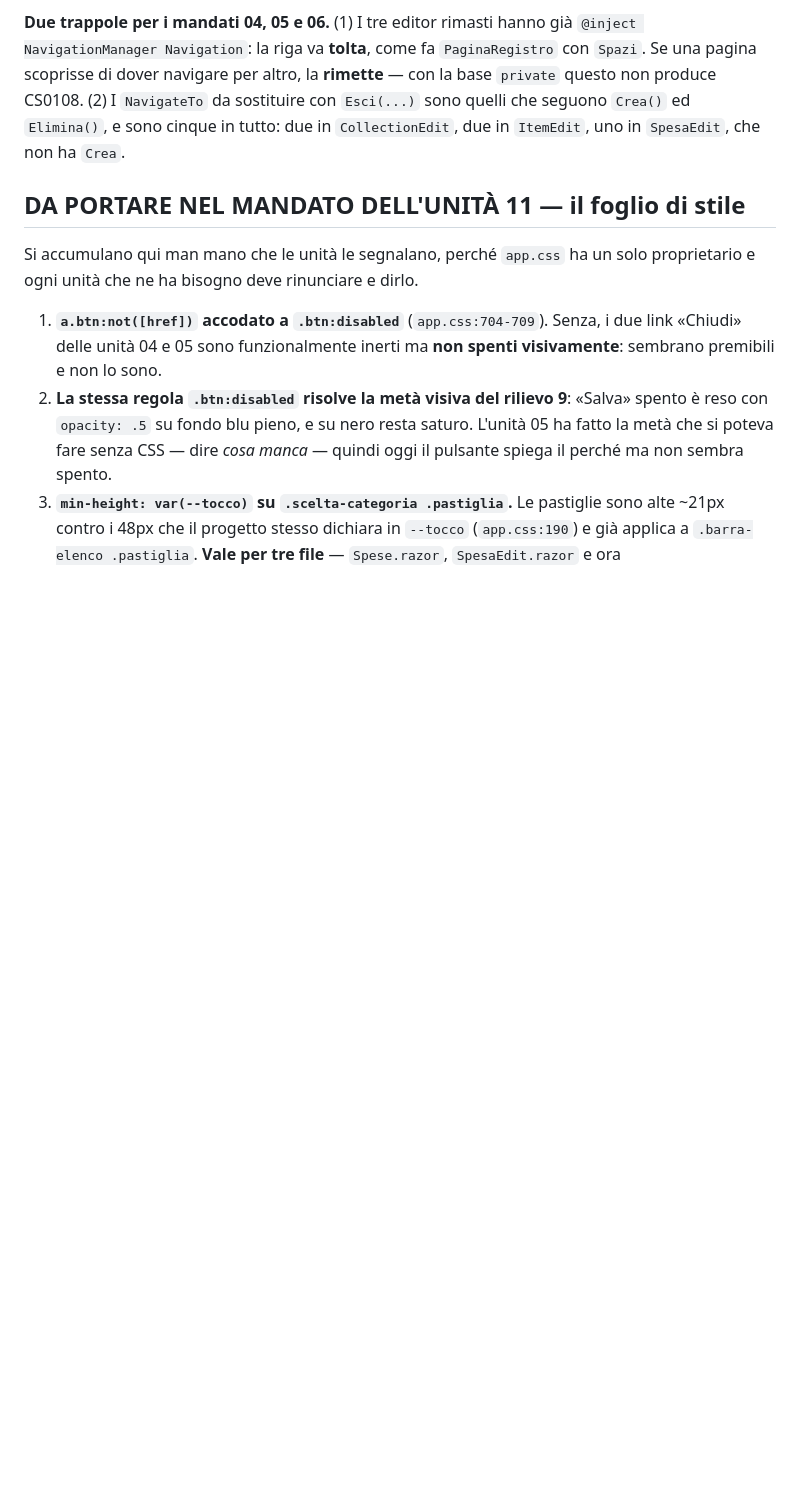
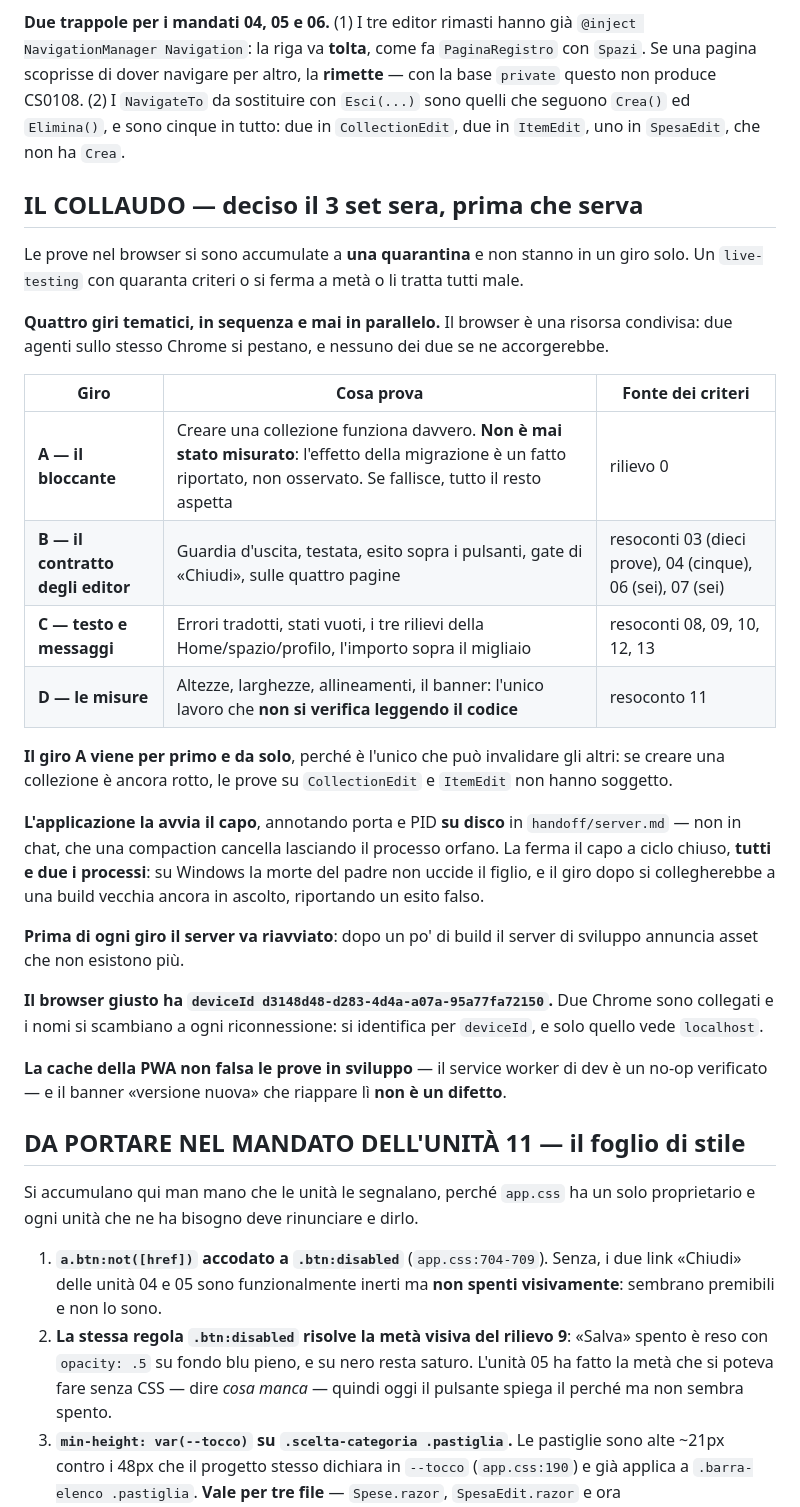
Before and after one commit to Grandre21/eton, a Markdown page: handoff/PIANO.md, the part around the change. GitHub-like rendering; blank space fills up the shorter version.

```diff
--- a/handoff/PIANO.md
+++ b/handoff/PIANO.md
@@ -390,6 +390,40 @@ Una classe base legge i campi vivi nell'istante dell'handler.
 quelli che seguono `Crea()` ed `Elimina()`, e sono cinque in tutto: due in
 `CollectionEdit`, due in `ItemEdit`, uno in `SpesaEdit`, che non ha `Crea`.
 
+## IL COLLAUDO — deciso il 3 set sera, prima che serva
+
+Le prove nel browser si sono accumulate a **una quarantina** e non stanno in un giro solo. Un
+`live-testing` con quaranta criteri o si ferma a metà o li tratta tutti male.
+
+**Quattro giri tematici, in sequenza e mai in parallelo.** Il browser è una risorsa condivisa:
+due agenti sullo stesso Chrome si pestano, e nessuno dei due se ne accorgerebbe.
+
+| Giro | Cosa prova | Fonte dei criteri |
+|---|---|---|
+| **A — il bloccante** | Creare una collezione funziona davvero. **Non è mai stato misurato**: l'effetto della migrazione è un fatto riportato, non osservato. Se fallisce, tutto il resto aspetta | rilievo 0 |
+| **B — il contratto degli editor** | Guardia d'uscita, testata, esito sopra i pulsanti, gate di «Chiudi», sulle quattro pagine | resoconti 03 (dieci prove), 04 (cinque), 06 (sei), 07 (sei) |
+| **C — testo e messaggi** | Errori tradotti, stati vuoti, i tre rilievi della Home/spazio/profilo, l'importo sopra il migliaio | resoconti 08, 09, 10, 12, 13 |
+| **D — le misure** | Altezze, larghezze, allineamenti, il banner: l'unico lavoro che **non si verifica leggendo il codice** | resoconto 11 |
+
+**Il giro A viene per primo e da solo**, perché è l'unico che può invalidare gli altri: se creare
+una collezione è ancora rotto, le prove su `CollectionEdit` e `ItemEdit` non hanno soggetto.
+
+**L'applicazione la avvia il capo**, annotando porta e PID **su disco** in
+`handoff/server.md` — non in chat, che una compaction cancella lasciando il processo orfano. La
+ferma il capo a ciclo chiuso, **tutti e due i processi**: su Windows la morte del padre non
+uccide il figlio, e il giro dopo si collegherebbe a una build vecchia ancora in ascolto,
+riportando un esito falso.
+
+**Prima di ogni giro il server va riavviato**: dopo un po' di build il server di sviluppo
+annuncia asset che non esistono più.
+
+**Il browser giusto ha `deviceId d3148d48-d283-4d4a-a07a-95a77fa72150`.** Due Chrome sono
+collegati e i nomi si scambiano a ogni riconnessione: si identifica per `deviceId`, e solo
+quello vede `localhost`.
+
+**La cache della PWA non falsa le prove in sviluppo** — il service worker di dev è un no-op
+verificato — e il banner «versione nuova» che riappare lì **non è un difetto**.
+
 ## DA PORTARE NEL MANDATO DELL'UNITÀ 11 — il foglio di stile
 
 Si accumulano qui man mano che le unità le segnalano, perché `app.css` ha un solo
```
Also changed, not shown: handoff/13-errori-tradotti/mandato.md (added, +218 -0 lines).
